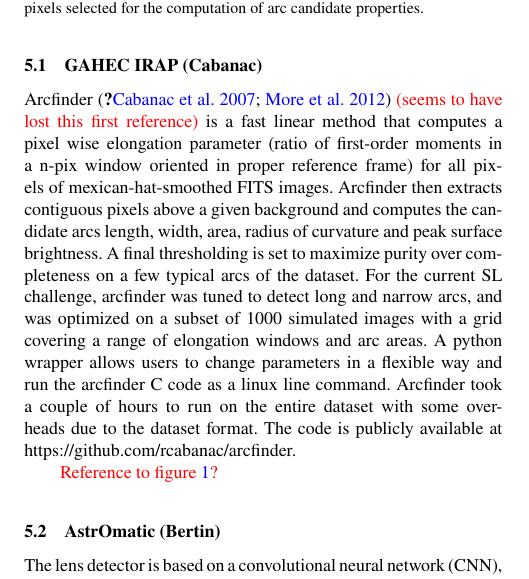
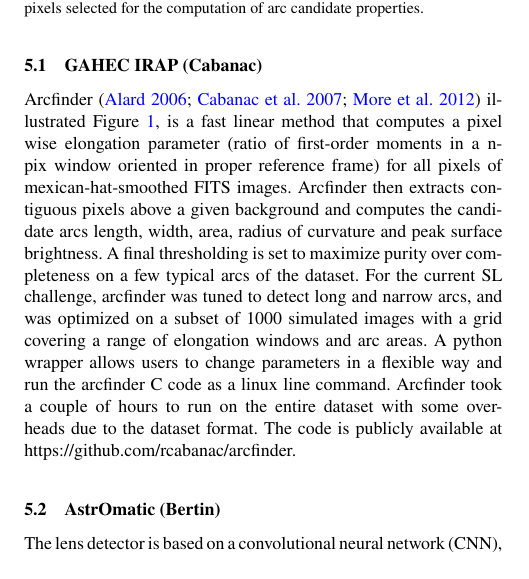
Before and after one commit to rbmetcalf/ChallengePaper, a LaTeX paper (paper.tex): part of one column of page 4 of 18, cut so that both start at the same text. Compiled offline with pdfLaTeX; a LaTeX package or settings file that is missing is left out.

Commit message:
Update on Overleaf.

```diff
--- a/paper.tex
+++ b/paper.tex
@@ -90,7 +90,7 @@ Matthew Lightman,$^{15}$
 and ?\\
 % List of institutions
 $^{1}$ Departimento di Fisica \& Astronomia, Universit\`a di Bologna, via Gabetti 93/2, 4012 Bologna, Italy \\
-$^{2}$ IRAP, University of Toulouse, CNRS, UPS, France.\\
+$^{2}$ IRAP, Universit\'e de Toulouse, CNRS, UPS, Toulouse, France.\\
 $^{3}$ Sorbonne Universit\'{e}s, UPMC Univ. Paris 6 and CNRS, UMR 7095, Institut d'Astrophysique de Paris,  98bis Bd Arago, F-75014,\\ Paris France.\\
 $^{4}$ INAF-Osservatorio Astronomico di Bologna, via Ranzani 1, 40127 Bologna, Italy \\
 $^{5}$ Kavli IPMU (WPI), UTIAS, The University of Tokyo, Kashiwa, Chiba 277-8583, Japan\\
@@ -276,10 +276,8 @@ the challenge.  Each subsection refers to a team which gave a separate entry.
  \label{fig:Cabanac}
 \end{figure}
 
-Arcfinder \citep{astronaut.ph..6757A,2007A&A...461..813C,2012ApJ...749...38M} \red{(seems to have lost this first reference)} is a fast linear method that computes a pixel wise elongation parameter (ratio of first-order moments in a n-pix window oriented in proper reference frame) for all pixels of mexican-hat-smoothed FITS images. Arcfinder then extracts contiguous pixels above a given background and computes the candidate arcs length, width, area, radius of curvature and peak surface brightness. A final thresholding is set to maximize purity over completeness on a few typical arcs of the dataset.
+Arcfinder \citep{2006astro.ph..6757A,2007A&A...461..813C,2012ApJ...749...38M} illustrated Figure \ref{fig:Cabanac}, is a fast linear method that computes a pixel wise elongation parameter (ratio of first-order moments in a n-pix window oriented in proper reference frame) for all pixels of mexican-hat-smoothed FITS images. Arcfinder then extracts contiguous pixels above a given background and computes the candidate arcs length, width, area, radius of curvature and peak surface brightness. A final thresholding is set to maximize purity over completeness on a few typical arcs of the dataset.
 For the current SL challenge, arcfinder was tuned to detect long and narrow arcs, and was optimized on a subset of 1000 simulated images with a grid covering a range of elongation windows and arc areas.  A python wrapper allows users to change parameters in a flexible way and run the arcfinder C code as a linux line command. Arcfinder took a couple of hours to run on the entire dataset with some overheads due to the dataset format. The code is publicly available at https://github.com/rcabanac/arcfinder.
-
-\red{Reference to figure \ref{fig:Cabanac}?}
 
 \subsection{AstrOmatic (Bertin)}
 
```
